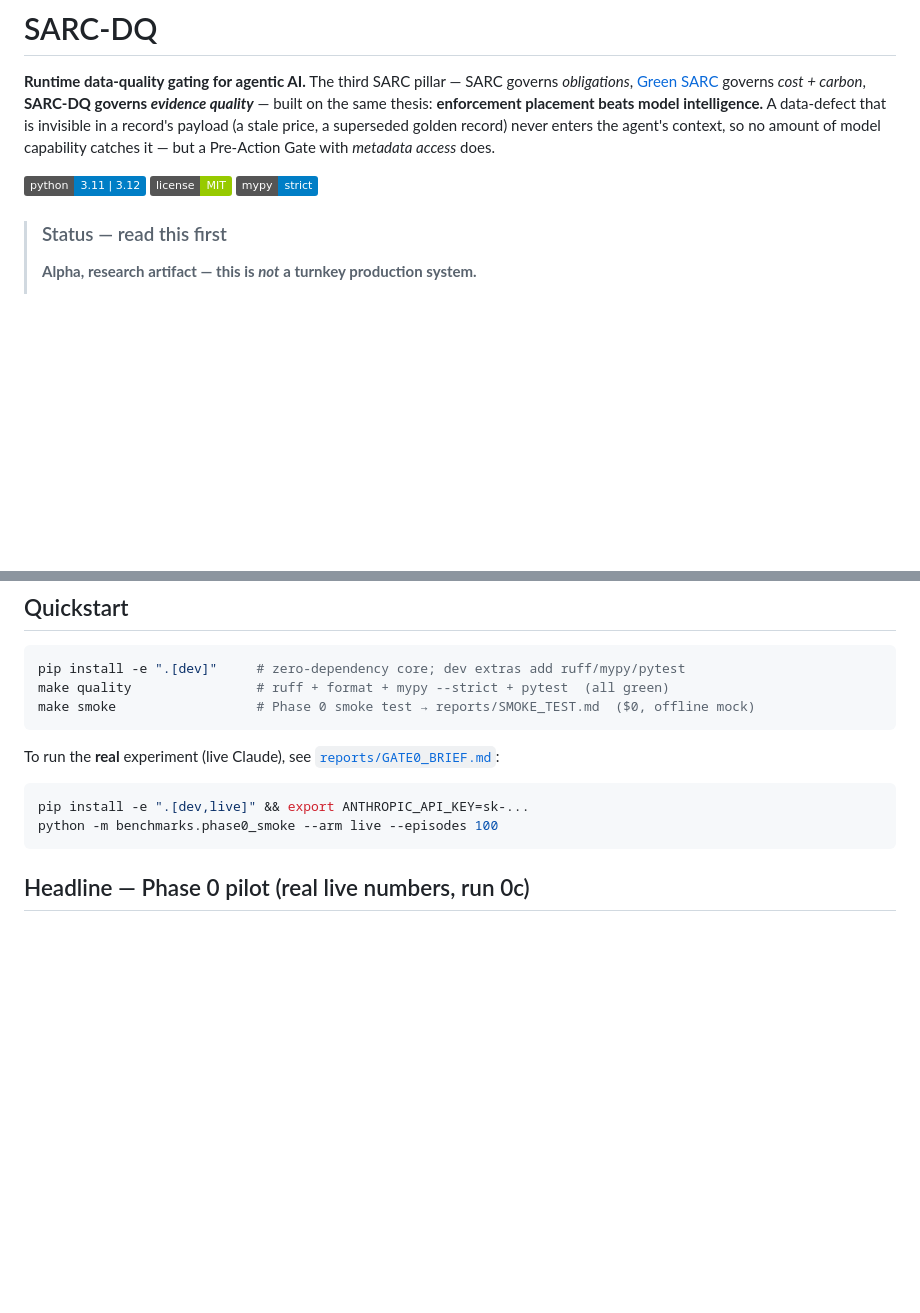
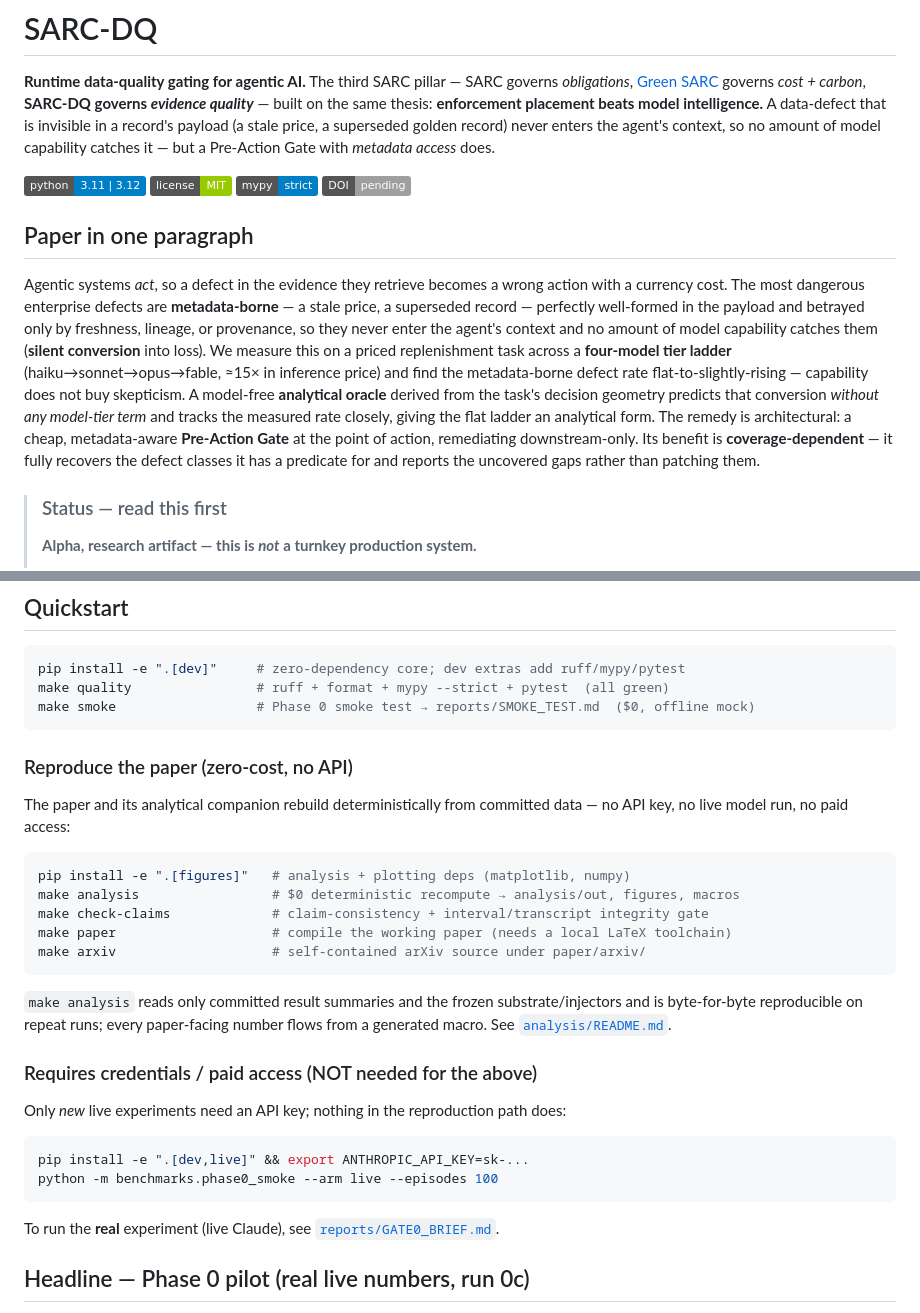
Before and after one commit to besanson/dqSarc, a Markdown page: README.md, 2 parts joined by grey strips. Rendered like a GitHub page; badges without logos; blank space fills up the shorter version.

Commit message:
Stage 4: document reproduction and prepare v1.0 release
README: one-paragraph paper summary (metadata-borne defects, silent conversion, the
four-tier ladder, the model-free analytical oracle, the metadata-aware Pre-Action Gate,
and coverage-dependent recovery); a zero-cost reproduction section (pip install -e
".[figures]"; make analysis / check-claims / paper / arxiv) explicitly separated from the
credentialed live-run path; and a clearly-marked DOI-pending placeholder badge (no DOI
registered, not a link). README.md only.

Co-Authored-By: Claude Opus 4.8 <noreply@anthropic.com>
Claude-Session: https://claude.ai/code/session_01RqXSeQ5GPTEV9iWDD1NvNN

````diff
--- a/README.md
+++ b/README.md
@@ -11,6 +11,26 @@ Pre-Action Gate with *metadata access* does.
 ![Python](https://img.shields.io/badge/python-3.11%20%7C%203.12-blue)
 ![License: MIT](https://img.shields.io/badge/license-MIT-green)
 ![Typed](https://img.shields.io/badge/mypy-strict-blue)
+![DOI: pending](https://img.shields.io/badge/DOI-pending-lightgrey)
+
+<!-- DOI badge is a placeholder: no DOI is registered yet. Do not treat "pending" as a
+     real identifier or link. It will be replaced once the archive DOI is minted. -->
+
+## Paper in one paragraph
+
+Agentic systems *act*, so a defect in the evidence they retrieve becomes a wrong action with
+a currency cost. The most dangerous enterprise defects are **metadata-borne** — a stale price,
+a superseded record — perfectly well-formed in the payload and betrayed only by freshness,
+lineage, or provenance, so they never enter the agent's context and no amount of model
+capability catches them (**silent conversion** into loss). We measure this on a priced
+replenishment task across a **four-model tier ladder** (haiku→sonnet→opus→fable, ≈15× in
+inference price) and find the metadata-borne defect rate flat-to-slightly-rising — capability
+does not buy skepticism. A model-free **analytical oracle** derived from the task's decision
+geometry predicts that conversion *without any model-tier term* and tracks the measured rate
+closely, giving the flat ladder an analytical form. The remedy is architectural: a cheap,
+metadata-aware **Pre-Action Gate** at the point of action, remediating downstream-only. Its
+benefit is **coverage-dependent** — it fully recovers the defect classes it has a predicate for
+and reports the uncovered gaps rather than patching them.
 
 > ### Status — read this first
 >
@@ -62,13 +82,34 @@ make quality                # ruff + format + mypy --strict + pytest  (all green
 make smoke                  # Phase 0 smoke test → reports/SMOKE_TEST.md  ($0, offline mock)
 ```
 
-To run the **real** experiment (live Claude), see
-[`reports/GATE0_BRIEF.md`](reports/GATE0_BRIEF.md):
+### Reproduce the paper (zero-cost, no API)
+
+The paper and its analytical companion rebuild deterministically from committed data — no
+API key, no live model run, no paid access:
+
+```bash
+pip install -e ".[figures]"   # analysis + plotting deps (matplotlib, numpy)
+make analysis                 # $0 deterministic recompute → analysis/out, figures, macros
+make check-claims             # claim-consistency + interval/transcript integrity gate
+make paper                    # compile the working paper (needs a local LaTeX toolchain)
+make arxiv                    # self-contained arXiv source under paper/arxiv/
+```
+
+`make analysis` reads only committed result summaries and the frozen substrate/injectors and
+is byte-for-byte reproducible on repeat runs; every paper-facing number flows from a generated
+macro. See [`analysis/README.md`](analysis/README.md).
+
+### Requires credentials / paid access (NOT needed for the above)
+
+Only *new* live experiments need an API key; nothing in the reproduction path does:
 
 ```bash
 pip install -e ".[dev,live]" && export ANTHROPIC_API_KEY=sk-...
 python -m benchmarks.phase0_smoke --arm live --episodes 100
 ```
+
+To run the **real** experiment (live Claude), see
+[`reports/GATE0_BRIEF.md`](reports/GATE0_BRIEF.md).
 
 ## Headline — Phase 0 pilot (real live numbers, run 0c)
 
````
